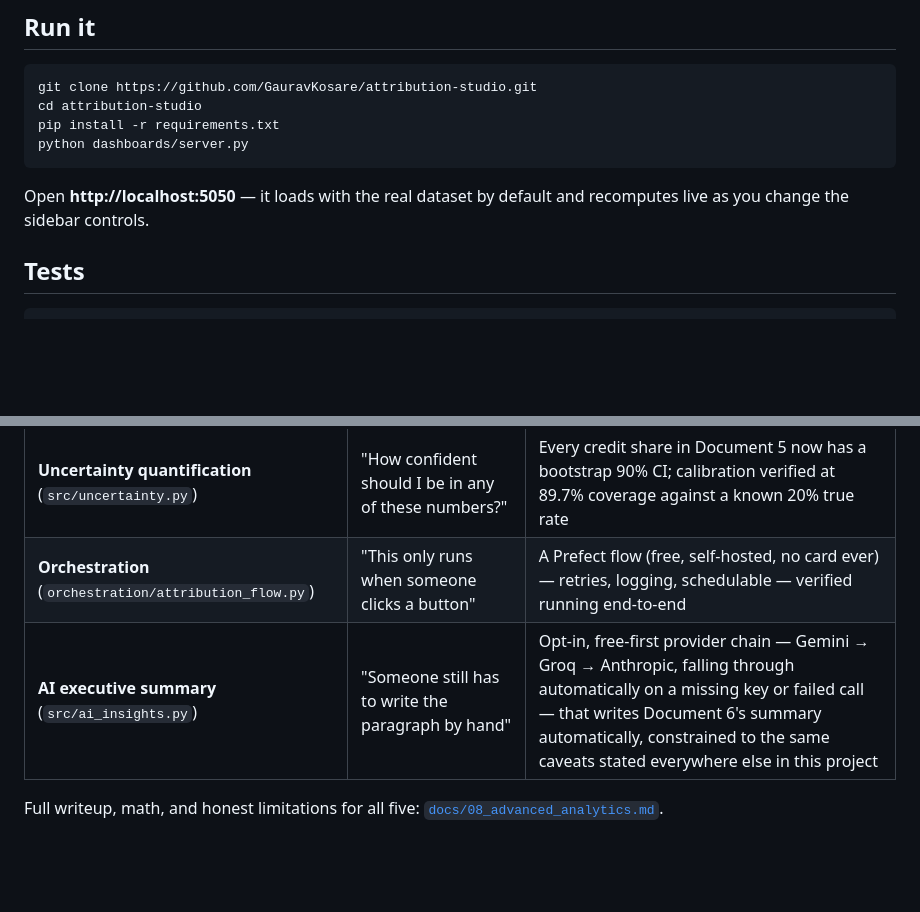
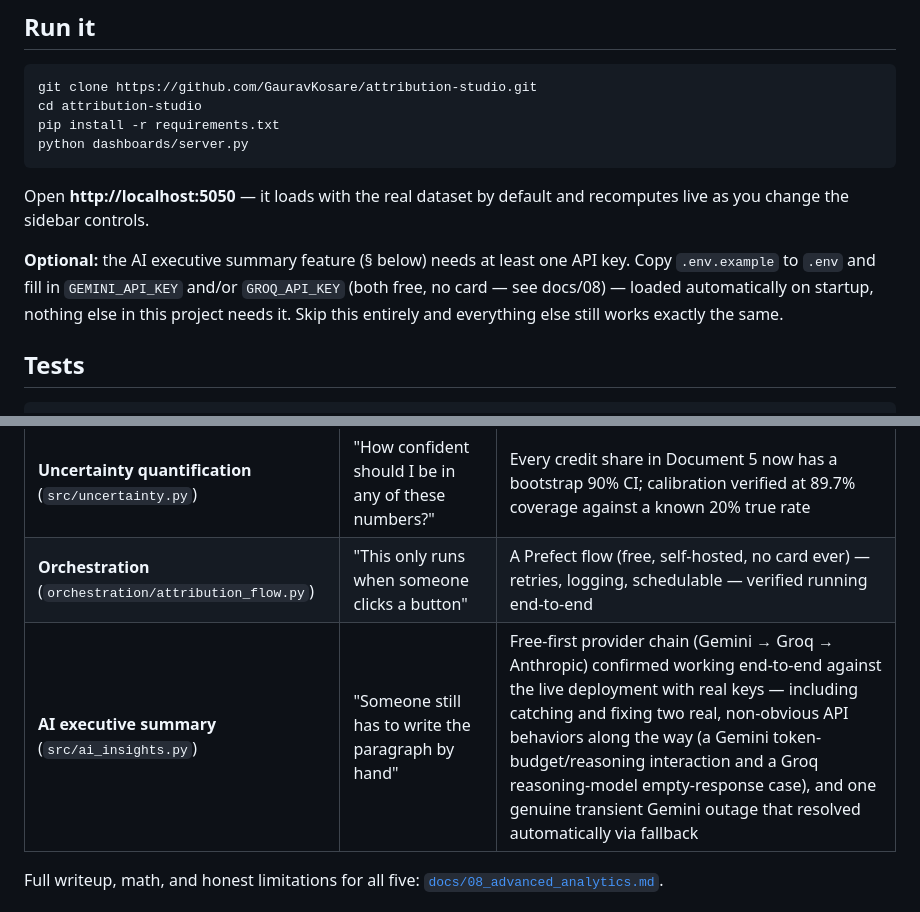
Before and after one commit to GauravKosare/attribution-studio, a Markdown page: README.md, 2 parts joined by grey strips. GitHub-like rendering; blank space fills up the shorter version.

Commit message:
Update README: AI summary row reflects real live-test results
The "Validated result" column previously just restated the design for
the AI executive summary row -- every other row in that table cites an
actual test/measurement, so this brought it in line: confirmed working
end-to-end against the live deployment with real keys, including the
two real bugs found and fixed (Gemini token-budget/thinking
interaction, Groq reasoning-model empty response) and one genuine
transient Gemini outage resolved automatically via the fallback chain.

Also added a note to the "Run it" section pointing at .env.example for
local setup of the optional AI feature, which wasn't mentioned there
before despite being the natural place someone would look.

(No leftover temporary diagnostic code to clean up -- the _diag
scaffolding used to root-cause the Gemini truncation was already fully
removed in the "Fix Gemini truncation root cause" commit; verified via
grep here before making any further changes.)

````diff
--- a/README.md
+++ b/README.md
@@ -234,6 +234,12 @@ python dashboards/server.py
 Open **http://localhost:5050** — it loads with the real dataset by default and
 recomputes live as you change the sidebar controls.
 
+**Optional:** the AI executive summary feature (§ below) needs at least one
+API key. Copy `.env.example` to `.env` and fill in `GEMINI_API_KEY` and/or
+`GROQ_API_KEY` (both free, no card — see docs/08) — loaded automatically on
+startup, nothing else in this project needs it. Skip this entirely and
+everything else still works exactly the same.
+
 ## Tests
 
 ```bash
@@ -261,7 +267,7 @@ Four additions that directly answer the gaps the core project names as open:
 | **Time-series forecasting** (`src/forecasting.py`) | "Is this month's pattern stable or a fluke?" | Beats naive baseline 4x on data with real signal — **and honestly reports it does NOT beat naive on the real 31-day dataset**, the correct answer for too-short history |
 | **Uncertainty quantification** (`src/uncertainty.py`) | "How confident should I be in any of these numbers?" | Every credit share in Document 5 now has a bootstrap 90% CI; calibration verified at 89.7% coverage against a known 20% true rate |
 | **Orchestration** (`orchestration/attribution_flow.py`) | "This only runs when someone clicks a button" | A Prefect flow (free, self-hosted, no card ever) — retries, logging, schedulable — verified running end-to-end |
-| **AI executive summary** (`src/ai_insights.py`) | "Someone still has to write the paragraph by hand" | Opt-in, free-first provider chain — Gemini → Groq → Anthropic, falling through automatically on a missing key or failed call — that writes Document 6's summary automatically, constrained to the same caveats stated everywhere else in this project |
+| **AI executive summary** (`src/ai_insights.py`) | "Someone still has to write the paragraph by hand" | Free-first provider chain (Gemini → Groq → Anthropic) confirmed working end-to-end against the live deployment with real keys — including catching and fixing two real, non-obvious API behaviors along the way (a Gemini token-budget/reasoning interaction and a Groq reasoning-model empty-response case), and one genuine transient Gemini outage that resolved automatically via fallback |
 
 Full writeup, math, and honest limitations for all five: [`docs/08_advanced_analytics.md`](docs/08_advanced_analytics.md).
 
````
